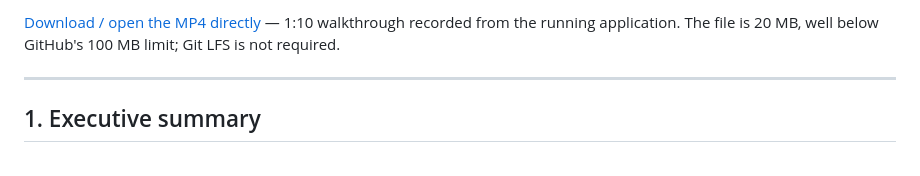
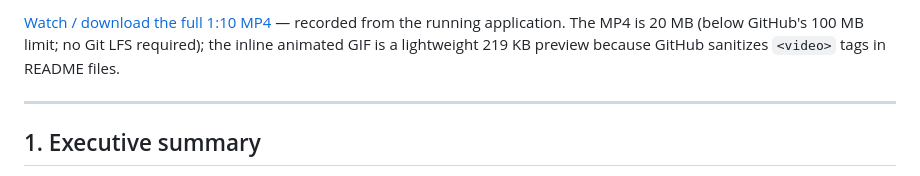
Before and after one commit to MFCAtash/nobatyar, a Markdown page: README.md, the part around one of its changes. Rendered like a GitHub page.

```diff
--- a/README.md
+++ b/README.md
@@ -48,5 +48,5 @@ High-resolution PNG files for GitHub Social Preview and all editable SVG sources
 
-[Download / open the MP4 directly](docs/assets/video/video_2026-11-22_19-39-31.mp4) — 1:10 walkthrough recorded from the running application. The file is 20 MB, well below GitHub's 100 MB limit; Git LFS is not required.
+[Watch / download the full 1:10 MP4](docs/assets/video/video_2026-11-22_19-39-31.mp4) — recorded from the running application. The MP4 is 20 MB (below GitHub's 100 MB limit; no Git LFS required); the inline animated GIF is a lightweight 219 KB preview because GitHub sanitizes `<video>` tags in README files.
 
 ---
 
```
Also changed, not shown: other parts of README.md (+1 -1 lines), docs/assets/video/demo-preview.gif (added), 5 other files.
